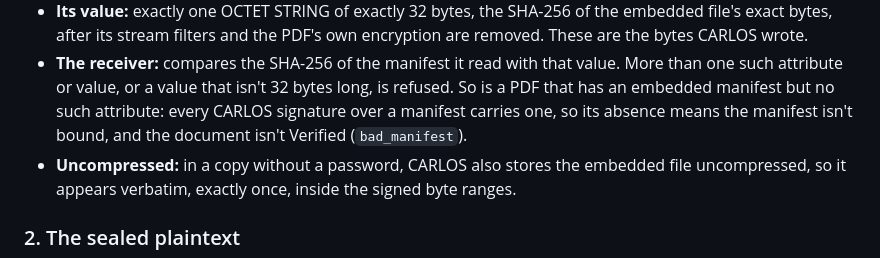
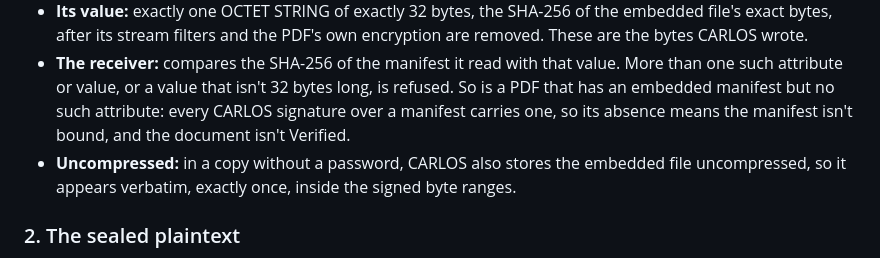
Before and after one commit to carlos-emr/carlos-portal, a Markdown page: docs/architecture/mycarlos-delivery.md, the part around the change. Drawn GitHub-style.

Commit message:
docs(delivery): keep missing manifest binding refusal implementation neutral
Signed-off-by: Ben Heerema <ben@maplecreekmedical.ca>

```diff
--- a/docs/architecture/mycarlos-delivery.md
+++ b/docs/architecture/mycarlos-delivery.md
@@ -130,7 +130,7 @@ signed bytes:
 - **The receiver:** compares the SHA-256 of the manifest it read with that value. More than one
   such attribute or value, or a value that isn't 32 bytes long, is refused. So is a PDF that has
   an embedded manifest but no such attribute: every CARLOS signature over a manifest carries one,
-  so its absence means the manifest isn't bound, and the document isn't Verified (`bad_manifest`).
+  so its absence means the manifest isn't bound, and the document isn't Verified.
 - **Uncompressed:** in a copy without a password, CARLOS also stores the embedded file
   uncompressed, so it appears verbatim, exactly once, inside the signed byte ranges.
 
```
